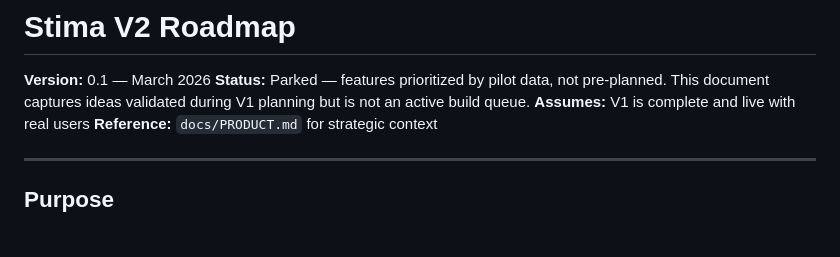
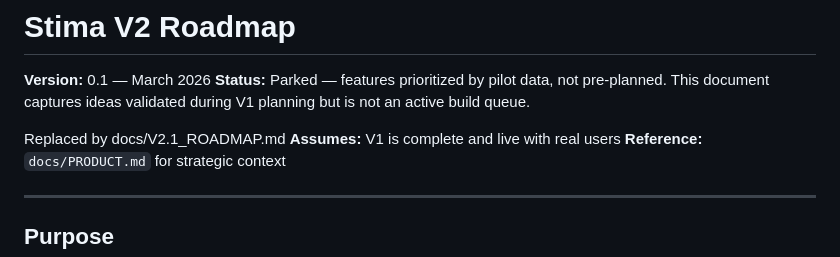
Before and after one commit to odysian/stima, a Markdown page: docs/V2_ROADMAP.md, the part around the change. Drawn GitHub-style; blank space fills up the shorter version.

Commit message:
docs: update roadmaps

```diff
--- a/docs/V2_ROADMAP.md
+++ b/docs/V2_ROADMAP.md
@@ -2,6 +2,8 @@
 
 **Version:** 0.1 — March 2026
 **Status:** Parked — features prioritized by pilot data, not pre-planned. This document captures ideas validated during V1 planning but is not an active build queue.
+
+Replaced by docs/V2.1_ROADMAP.md
 **Assumes:** V1 is complete and live with real users
 **Reference:** `docs/PRODUCT.md` for strategic context
 
```
Also changed, not shown: docs/V2.1_ROADMAP.md (added, +548 -0 lines).
